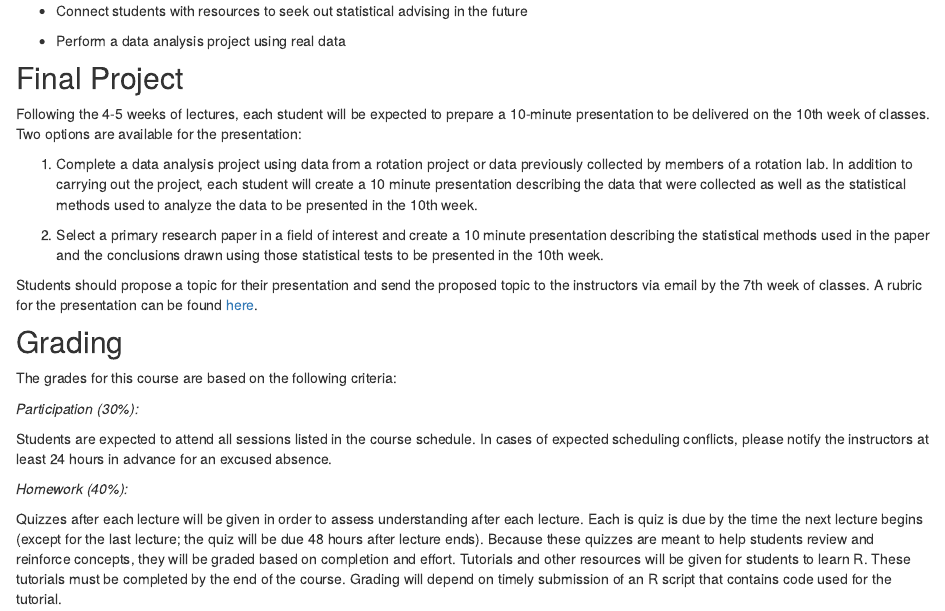
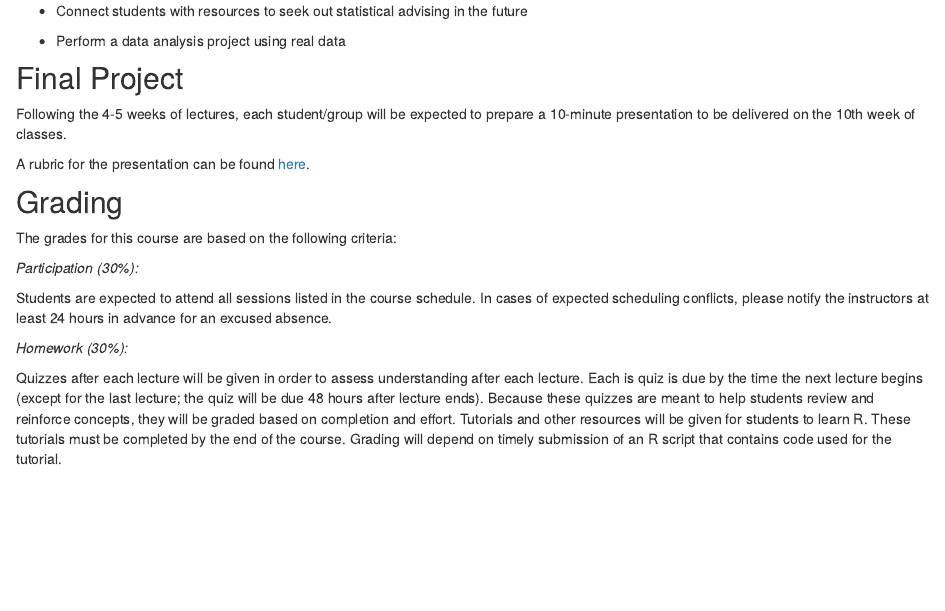
Before and after one commit to anthonyhung/MSTPsummerstatistics, an R Markdown document (analysis/syllabus.Rmd): the page in a window 1100 px wide, from 990 px down. Rendered offline with R 4.5, knitr and Pandoc, with nearby package versions; drawn as R Markdown's standard HTML page in place of the format the file asks for.

Commit message:
change syllabus

```diff
--- a/analysis/syllabus.Rmd
+++ b/analysis/syllabus.Rmd
@@ -42,13 +42,9 @@ These concepts will be taught again for the Basic Computing in R track at the BS
 
 ## Final Project
 
-Following the 4-5 weeks of lectures, each student will be expected to prepare a 10-minute presentation to be delivered on the 10th week of classes. Two options are available for the presentation:
+Following the 4-5 weeks of lectures, each student/group will be expected to prepare a 10-minute presentation to be delivered on the 10th week of classes.
 
-1. Complete a data analysis project using data from a rotation project or data previously collected by members of a rotation lab. In addition to carrying out the project, each student will create a 10 minute presentation describing the data that were collected as well as the statistical methods used to analyze the data to be presented in the 10th week.
-
-2. Select a primary research paper in a field of interest and create a 10 minute presentation describing the statistical methods used in the paper and the conclusions drawn using those statistical tests to be presented in the 10th week.
-
-Students should propose a topic for their presentation and send the proposed topic to the instructors via email by the 7th week of classes. A rubric for the presentation can be found [here](https://drive.google.com/open?id=1FPfHFjK83qjQQmMX4uLujx9von8jRZlB).
+A rubric for the presentation can be found [here](https://drive.google.com/open?id=1FPfHFjK83qjQQmMX4uLujx9von8jRZlB).
 
 ## Grading
 
@@ -58,7 +54,7 @@ _Participation (30%):_
 
 Students are expected to attend all sessions listed in the course schedule. In cases of expected scheduling conflicts, please notify the instructors at least 24 hours in advance for an excused absence.
 
-_Homework (40%):_
+_Homework (30%):_
 
 Quizzes after each lecture will be given in order to assess understanding after each lecture. Each is quiz is due by the time the next lecture begins (except for the last lecture; the quiz will be due 48 hours after lecture ends). Because these quizzes are meant to help students review and reinforce concepts, they will be graded based on completion and effort.
 Tutorials and other resources will be given for students to learn R. These tutorials must be completed by the end of the course. Grading will depend on timely submission of an R script that contains code used for the tutorial.
```
Also changed, not shown: analysis/syllabus.Rmd (1 more changed lines).
